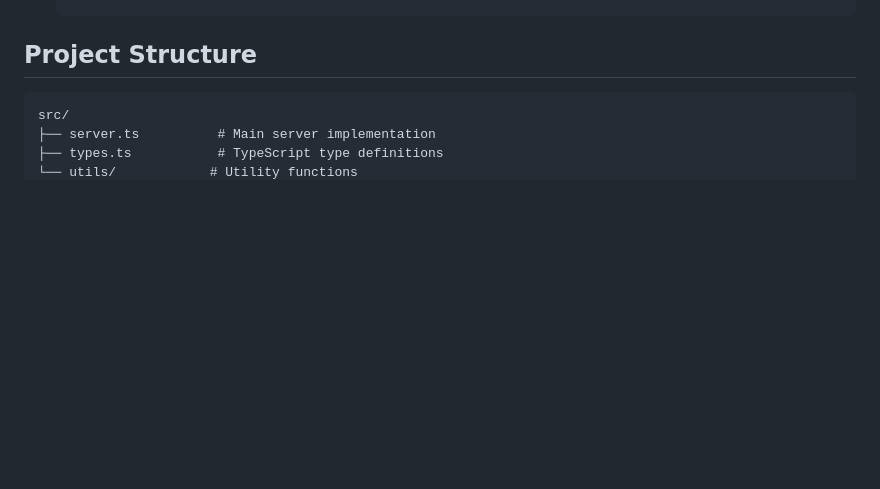
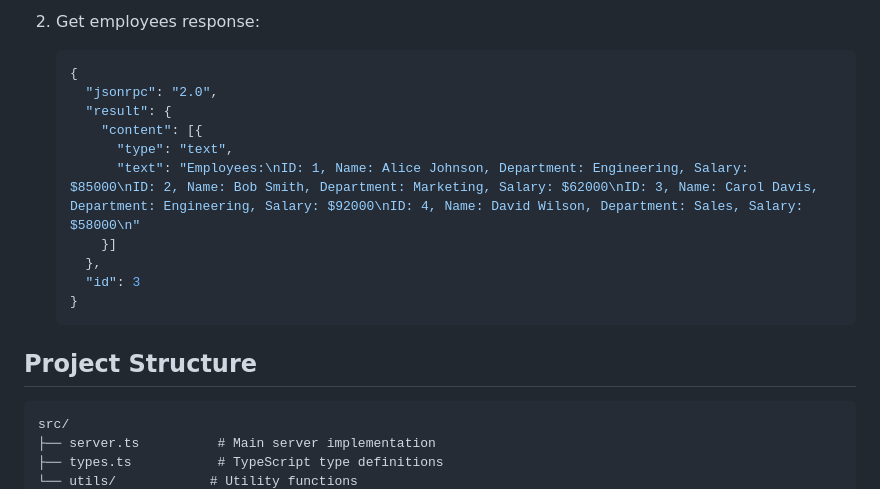
Before and after one commit to revhawk/MCP-server-training-typescript, a Markdown page: README.md, the part around one of its changes. GitHub-like rendering; blank space fills up the shorter version.

````diff
--- a/README.md
+++ b/README.md
@@ -105,3 +147,15 @@ The server implements three main tools:
+2. Get employees response:
+   ```json
+   {
+     "jsonrpc": "2.0",
+     "result": {
+       "content": [{
+         "type": "text",
+         "text": "Employees:\nID: 1, Name: Alice Johnson, Department: Engineering, Salary: $85000\nID: 2, Name: Bob Smith, Department: Marketing, Salary: $62000\nID: 3, Name: Carol Davis, Department: Engineering, Salary: $92000\nID: 4, Name: David Wilson, Department: Sales, Salary: $58000\n"
+       }]
+     },
+     "id": 3
+   }
    ```
 
 ## Project Structure
````
Also changed, not shown: other parts of README.md (+50 -8 lines).
